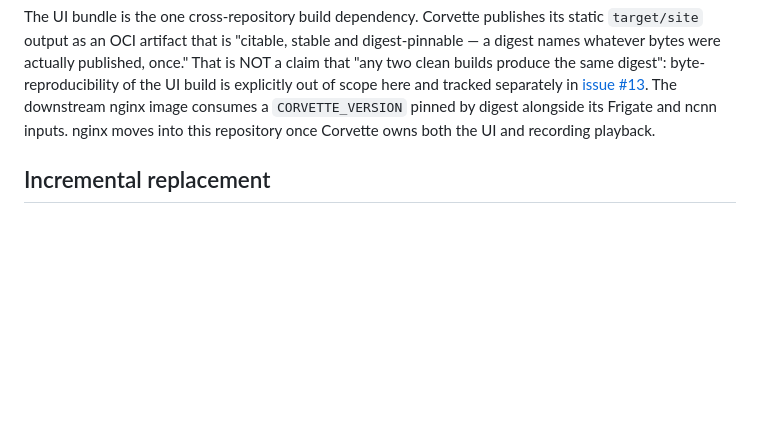
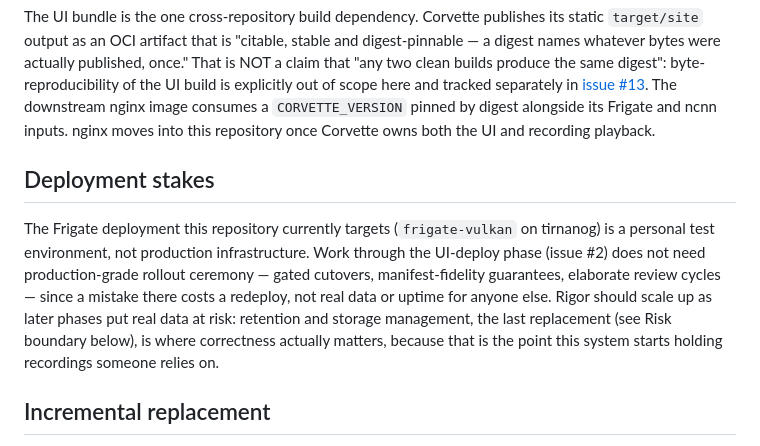
Before and after one commit to cvandesande/corvette, a Markdown page: docs/design/architecture.md, the part around the change. Rendered like a GitHub page; blank space fills up the shorter version.

Commit message:
Clarify deployment stakes in the architecture doc
The Frigate-hosted phase targets a personal test environment on tirnanog,
not production infrastructure -- production-grade rollout ceremony belongs
to later phases where real recordings are on the line, not this one.

Co-Authored-By: Claude Sonnet 5 <noreply@anthropic.com>

```diff
--- a/docs/design/architecture.md
+++ b/docs/design/architecture.md
@@ -26,6 +26,17 @@ alongside its Frigate and ncnn inputs. nginx moves into this repository once
 Corvette owns both the UI and recording playback.
 
 [byte-reproducible-builds]: https://github.com/cvandesande/corvette/issues/13
+
+## Deployment stakes
+
+The Frigate deployment this repository currently targets (`frigate-vulkan` on tirnanog)
+is a personal test environment, not production infrastructure. Work through the UI-deploy
+phase (issue #2) does not need production-grade rollout ceremony — gated cutovers,
+manifest-fidelity guarantees, elaborate review cycles — since a mistake there costs a
+redeploy, not real data or uptime for anyone else. Rigor should scale up as later phases
+put real data at risk: retention and storage management, the last replacement (see Risk
+boundary below), is where correctness actually matters, because that is the point this
+system starts holding recordings someone relies on.
 
 ## Incremental replacement
 
```
